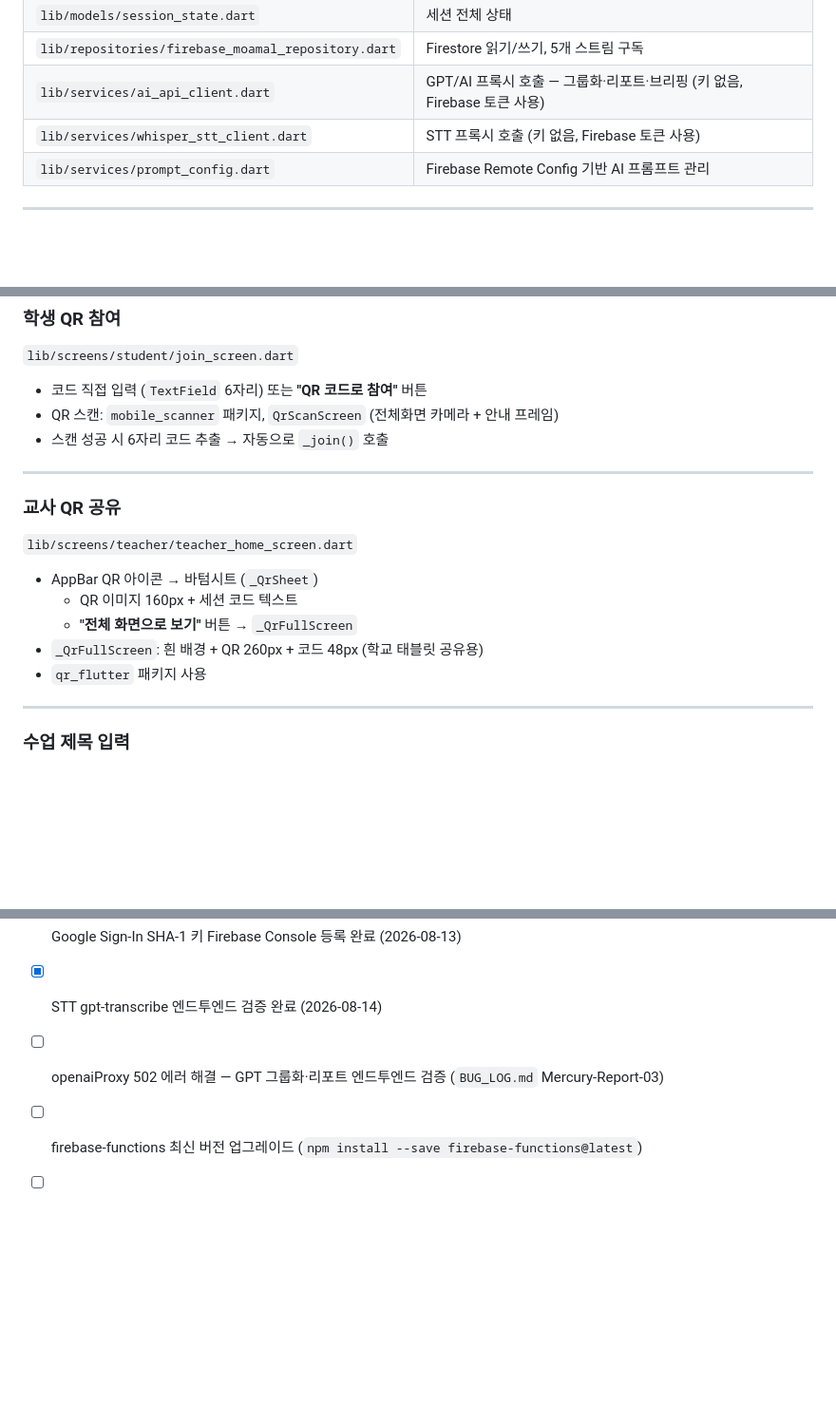
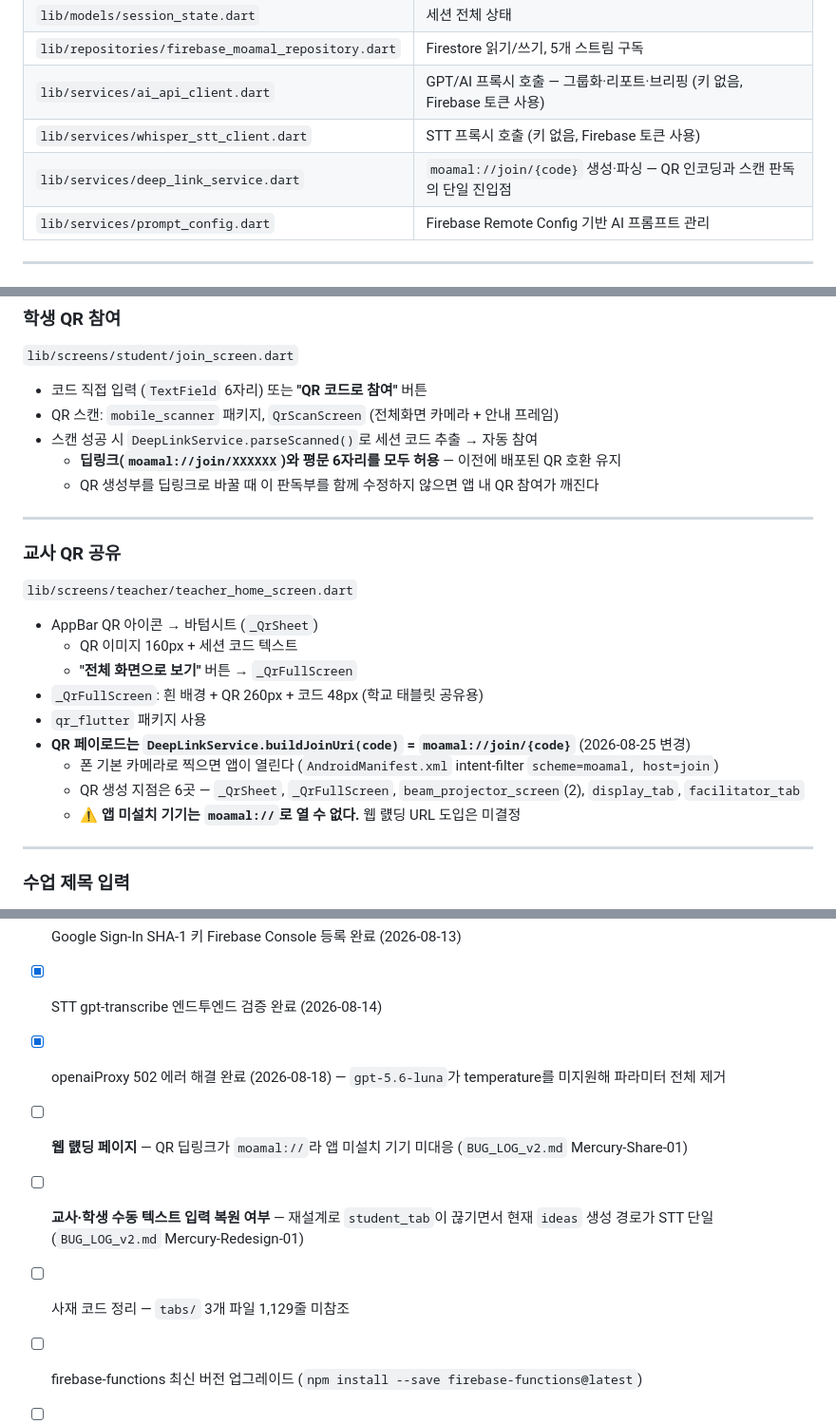
Before and after one commit to LSH1218/moamal-flutter, a Markdown page: README.md, 3 parts joined by grey strips. Shown at 95% size. GitHub-like rendering; blank space fills up the shorter version.

Commit message:
docs: README에 딥링크 변경 반영 및 stale 항목 정리
- 학생 QR 참여 — "6자리 코드 추출"은 이번 변경으로 부정확해졌다.
  parseScanned()가 딥링크와 평문 6자리를 모두 받는다는 점과,
  생성부만 바꾸면 앱 내 QR 참여가 깨진다는 주의를 명시
- 교사 QR 공유 — QR 페이로드가 moamal://join/{code}임을 명시,
  생성 지점 6곳과 앱 미설치 기기 미대응을 함께 기록
- 주요 파일 표에 deep_link_service.dart 추가
- 남은 작업 — openaiProxy 502는 2026-08-18 해결됐는데 미완으로 남아
  있었다. 완료 처리하고 웹 랜딩 / 수동 입력 복원 / 사재 코드 정리 추가

Co-Authored-By: Claude Opus 5 <noreply@anthropic.com>

```diff
--- a/README.md
+++ b/README.md
@@ -51,6 +51,7 @@ Flutter 기반 앱. 학생이 제출한 의견을 AI가 실시간으로 클러
 | `lib/repositories/firebase_moamal_repository.dart` | Firestore 읽기/쓰기, 5개 스트림 구독 |
 | `lib/services/ai_api_client.dart` | GPT/AI 프록시 호출 — 그룹화·리포트·브리핑 (키 없음, Firebase 토큰 사용) |
 | `lib/services/whisper_stt_client.dart` | STT 프록시 호출 (키 없음, Firebase 토큰 사용) |
+| `lib/services/deep_link_service.dart` | `moamal://join/{code}` 생성·파싱 — QR 인코딩과 스캔 판독의 단일 진입점 |
 | `lib/services/prompt_config.dart` | Firebase Remote Config 기반 AI 프롬프트 관리 |
 
 ---
@@ -256,7 +257,9 @@ multiDexEnabled = true
 
 - 코드 직접 입력 (`TextField` 6자리) 또는 **"QR 코드로 참여"** 버튼
 - QR 스캔: `mobile_scanner` 패키지, `QrScanScreen` (전체화면 카메라 + 안내 프레임)
-- 스캔 성공 시 6자리 코드 추출 → 자동으로 `_join()` 호출
+- 스캔 성공 시 `DeepLinkService.parseScanned()`로 세션 코드 추출 → 자동 참여
+  - **딥링크(`moamal://join/XXXXXX`)와 평문 6자리를 모두 허용** — 이전에 배포된 QR 호환 유지
+  - QR 생성부를 딥링크로 바꿀 때 이 판독부를 함께 수정하지 않으면 앱 내 QR 참여가 깨진다
 
 ---
 
@@ -269,6 +272,10 @@ multiDexEnabled = true
   - **"전체 화면으로 보기"** 버튼 → `_QrFullScreen`
 - `_QrFullScreen`: 흰 배경 + QR 260px + 코드 48px (학교 태블릿 공유용)
 - `qr_flutter` 패키지 사용
+- **QR 페이로드는 `DeepLinkService.buildJoinUri(code)` = `moamal://join/{code}`** (2026-08-25 변경)
+  - 폰 기본 카메라로 찍으면 앱이 열린다 (`AndroidManifest.xml` intent-filter `scheme=moamal, host=join`)
+  - QR 생성 지점은 6곳 — `_QrSheet`, `_QrFullScreen`, `beam_projector_screen`(2), `display_tab`, `facilitator_tab`
+  - ⚠ **앱 미설치 기기는 `moamal://`로 열 수 없다.** 웹 럜딩 URL 도입은 미결정
 
 ---
 
@@ -294,7 +301,10 @@ multiDexEnabled = true
 - [x] Node.js 22 업그레이드 완료 (2026-08-07)
 - [x] Google Sign-In SHA-1 키 Firebase Console 등록 완료 (2026-08-13)
 - [x] STT gpt-transcribe 엔드투엔드 검증 완료 (2026-08-14)
-- [ ] openaiProxy 502 에러 해결 — GPT 그룹화·리포트 엔드투엔드 검증 (`BUG_LOG.md` Mercury-Report-03)
+- [x] openaiProxy 502 에러 해결 완료 (2026-08-18) — `gpt-5.6-luna`가 temperature를 미지원해 파라미터 전체 제거
+- [ ] **웹 럜딩 페이지** — QR 딥링크가 `moamal://`라 앱 미설치 기기 미대응 (`BUG_LOG_v2.md` Mercury-Share-01)
+- [ ] **교사·학생 수동 텍스트 입력 복원 여부** — 재설계로 `student_tab`이 끊기면서 현재 `ideas` 생성 경로가 STT 단일 (`BUG_LOG_v2.md` Mercury-Redesign-01)
+- [ ] 사재 코드 정리 — `tabs/` 3개 파일 1,129줄 미참조
 - [ ] firebase-functions 최신 버전 업그레이드 (`npm install --save firebase-functions@latest`)
 - [ ] Firebase 개발/운영 환경 분리
 - [ ] 슈퍼바이저 모드 — 출시 전 제거 또는 숨김 처리
```
